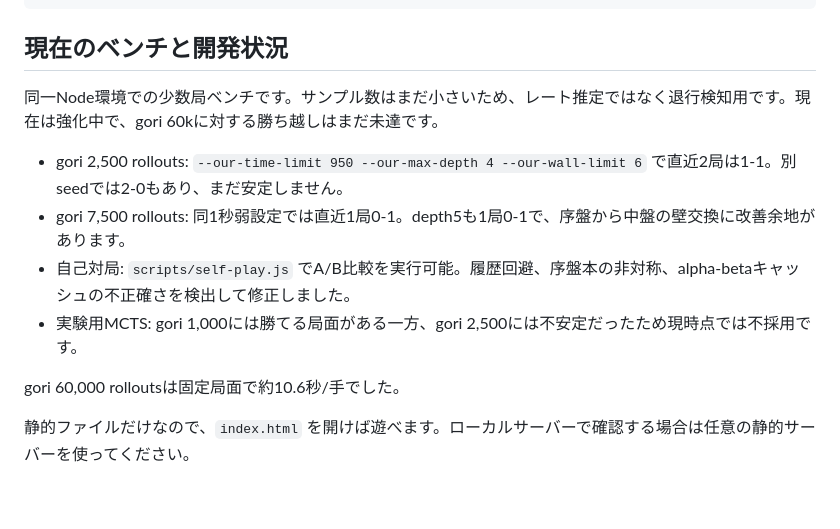
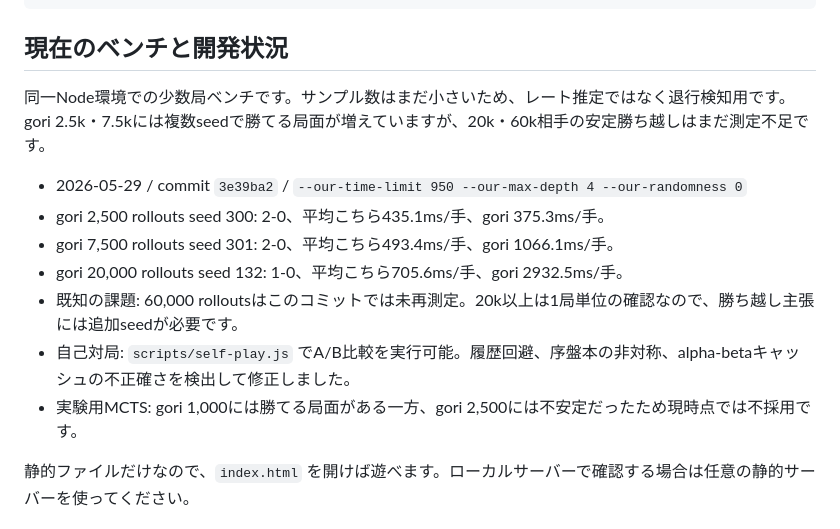
Before and after one commit to qhapaq-49/quoridor, a Markdown page: README.md, the part around the change. GitHub-like rendering; blank space fills up the shorter version.

Commit message:
Update benchmark notes

```diff
--- a/README.md
+++ b/README.md
@@ -34,14 +34,15 @@ node scripts/benchmark-gorisanson.js --games 4 --rollouts 2500 --our-strength st
 
 ## 現在のベンチと開発状況
 
-同一Node環境での少数局ベンチです。サンプル数はまだ小さいため、レート推定ではなく退行検知用です。現在は強化中で、gori 60kに対する勝ち越しはまだ未達です。
+同一Node環境での少数局ベンチです。サンプル数はまだ小さいため、レート推定ではなく退行検知用です。gori 2.5k・7.5kには複数seedで勝てる局面が増えていますが、20k・60k相手の安定勝ち越しはまだ測定不足です。
 
-- gori 2,500 rollouts: `--our-time-limit 950 --our-max-depth 4 --our-wall-limit 6` で直近2局は1-1。別seedでは2-0もあり、まだ安定しません。
-- gori 7,500 rollouts: 同1秒弱設定では直近1局0-1。depth5も1局0-1で、序盤から中盤の壁交換に改善余地があります。
+- 2026-05-29 / commit `3e39ba2` / `--our-time-limit 950 --our-max-depth 4 --our-randomness 0`
+- gori 2,500 rollouts seed 300: 2-0、平均こちら435.1ms/手、gori 375.3ms/手。
+- gori 7,500 rollouts seed 301: 2-0、平均こちら493.4ms/手、gori 1066.1ms/手。
+- gori 20,000 rollouts seed 132: 1-0、平均こちら705.6ms/手、gori 2932.5ms/手。
+- 既知の課題: 60,000 rolloutsはこのコミットでは未再測定。20k以上は1局単位の確認なので、勝ち越し主張には追加seedが必要です。
 - 自己対局: `scripts/self-play.js` でA/B比較を実行可能。履歴回避、序盤本の非対称、alpha-betaキャッシュの不正確さを検出して修正しました。
 - 実験用MCTS: gori 1,000には勝てる局面がある一方、gori 2,500には不安定だったため現時点では不採用です。
-
-gori 60,000 rolloutsは固定局面で約10.6秒/手でした。
 
 静的ファイルだけなので、`index.html` を開けば遊べます。ローカルサーバーで確認する場合は任意の静的サーバーを使ってください。
 
```
